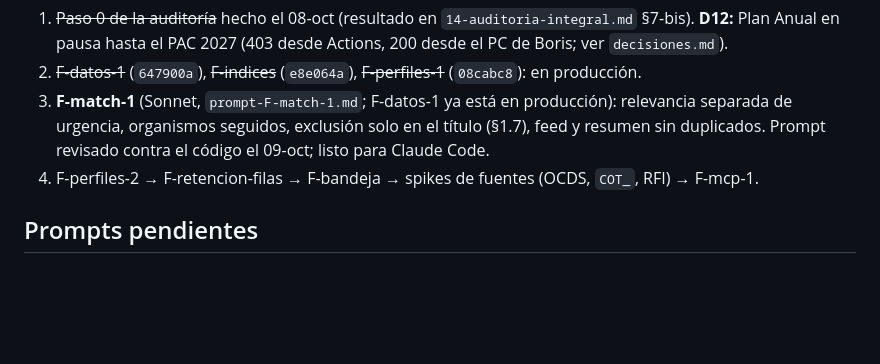
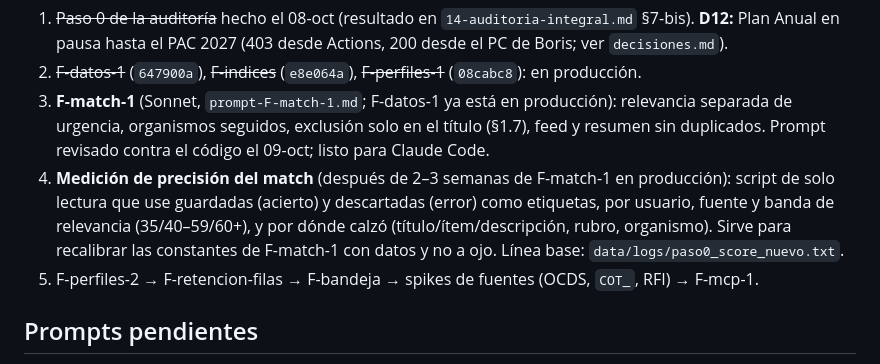
Before and after one commit to basuazo/app_mercado_publico, a Markdown page: docs/00-estado.md, the part around the change. Rendered like a GitHub page; blank space fills up the shorter version.

Commit message:
docs: constantes de relevancia tras la simulación y medición de precisión pendiente

```diff
--- a/docs/00-estado.md
+++ b/docs/00-estado.md
@@ -27,7 +27,11 @@ Plan de fases en `14-auditoria-integral.md` §8 y paso a paso en §9. En corto:
 3. **F-match-1** (Sonnet, `prompt-F-match-1.md`; F-datos-1 ya está en producción): relevancia
    separada de urgencia, organismos seguidos, exclusión solo en el título (§1.7), feed y resumen
    sin duplicados. Prompt revisado contra el código el 09-oct; listo para Claude Code.
-4. F-perfiles-2 → F-retencion-filas → F-bandeja → spikes de fuentes (OCDS, `COT_`, RFI) → F-mcp-1.
+4. **Medición de precisión del match** (después de 2–3 semanas de F-match-1 en producción): script de
+   solo lectura que use guardadas (acierto) y descartadas (error) como etiquetas, por usuario, fuente y
+   banda de relevancia (35/40–59/60+), y por dónde calzó (título/ítem/descripción, rubro, organismo).
+   Sirve para recalibrar las constantes de F-match-1 con datos y no a ojo. Línea base: `data/logs/paso0_score_nuevo.txt`.
+5. F-perfiles-2 → F-retencion-filas → F-bandeja → spikes de fuentes (OCDS, `COT_`, RFI) → F-mcp-1.
 
 ## Prompts pendientes
 - `prompt-F-indices.md` — en producción (`e8e064a`, migración `b8c2d5e9a1f7`; 9 índices ~7,7 MB, candidatos en 7–45 ms).
```
Also changed, not shown: docs/decisiones.md (+4 -0 lines), docs/prompt-F-match-1.md (+7 -3 lines).
